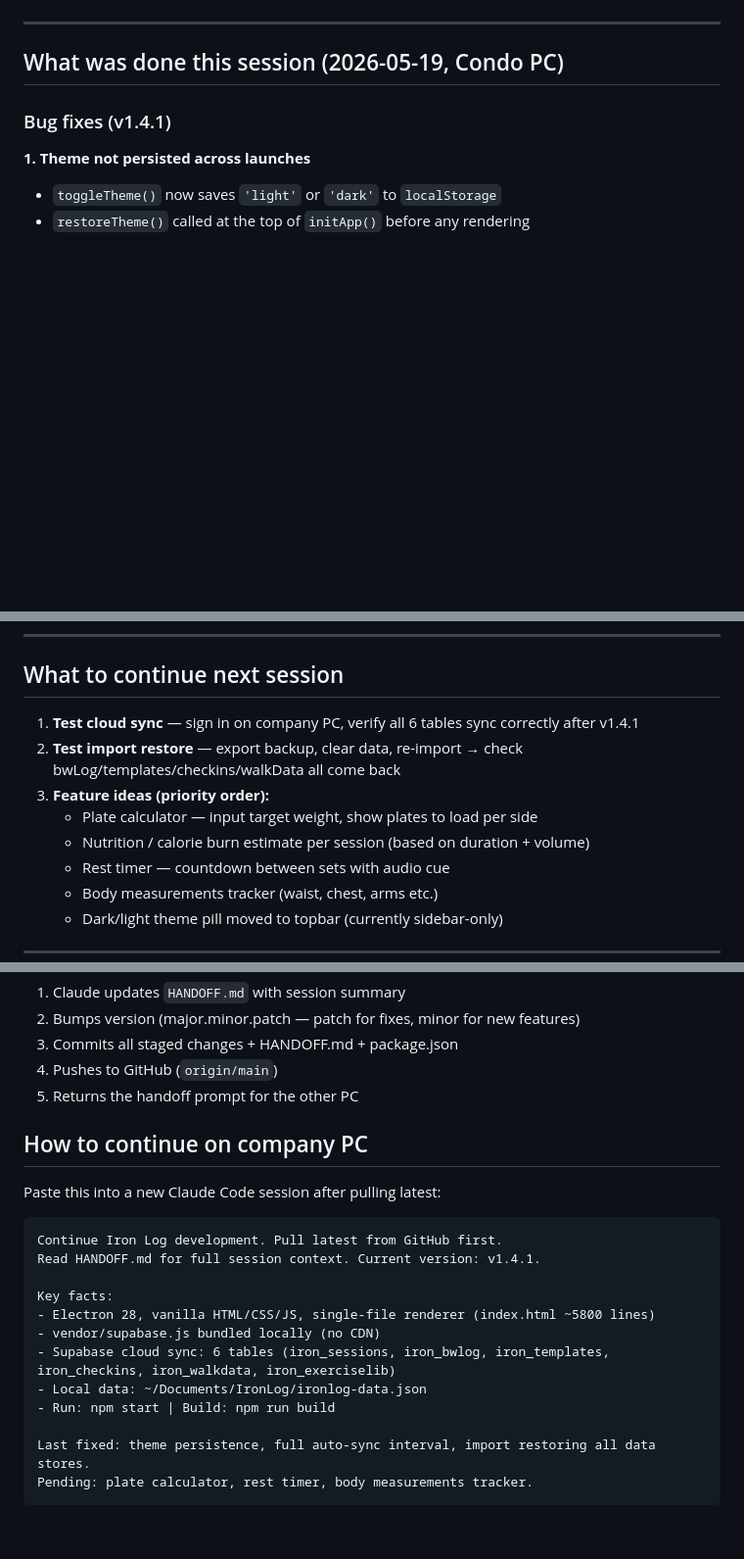
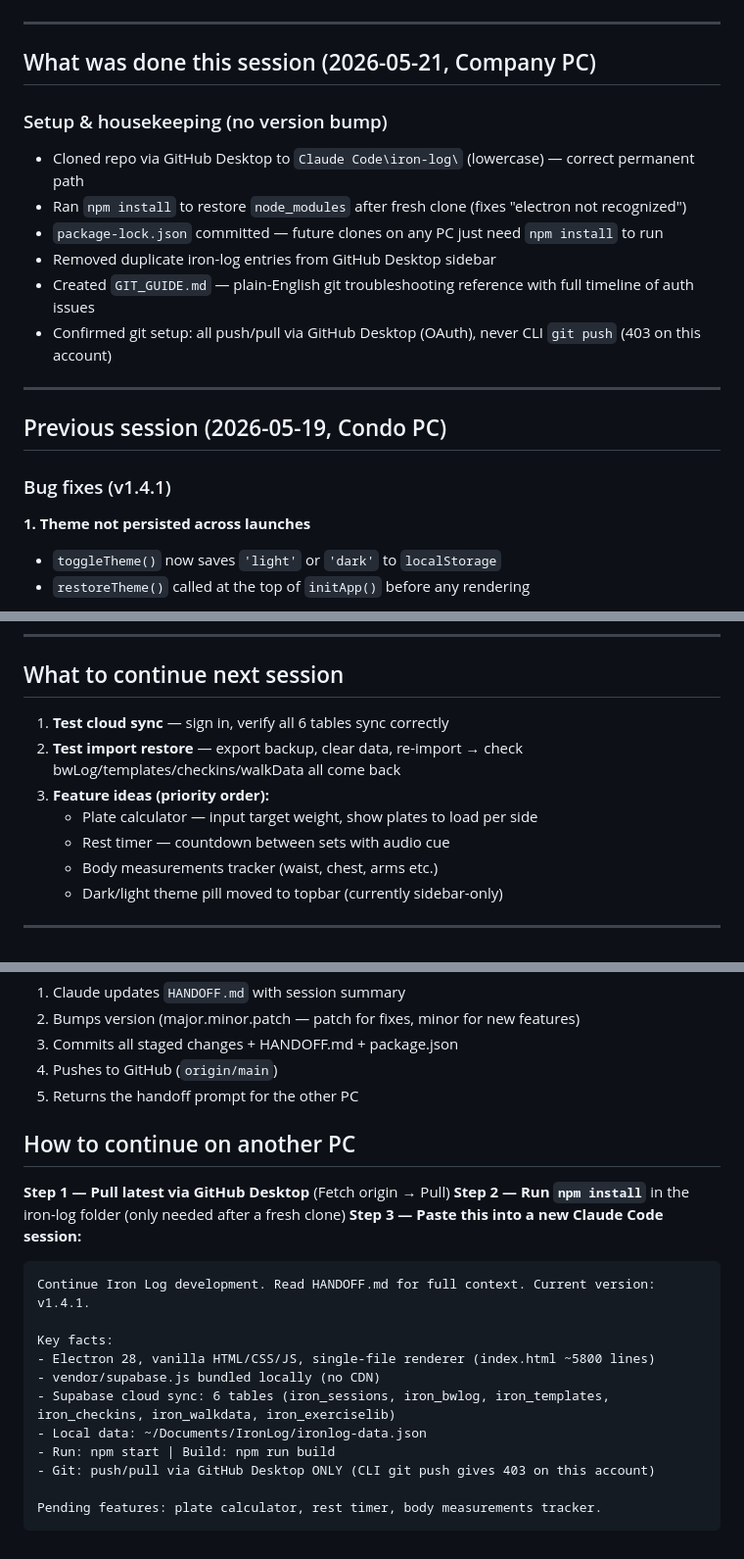
Before and after one commit to alxkim97/iron-log, a Markdown page: HANDOFF.md, 3 parts joined by grey strips. Shown at 98% size. GitHub-like rendering; blank space fills up the shorter version.

Commit message:
Update HANDOFF.md for 2026-05-21 company PC session
Co-Authored-By: Claude Sonnet 4.6 <noreply@anthropic.com>

````diff
--- a/HANDOFF.md
+++ b/HANDOFF.md
@@ -41,7 +41,20 @@ Iron Log is a personal workout session logger — Electron 28 desktop app, vanil
 
 ---
 
-## What was done this session (2026-05-19, Condo PC)
+## What was done this session (2026-05-21, Company PC)
+
+### Setup & housekeeping (no version bump)
+
+- Cloned repo via GitHub Desktop to `Claude Code\iron-log\` (lowercase) — correct permanent path
+- Ran `npm install` to restore `node_modules` after fresh clone (fixes "electron not recognized")
+- `package-lock.json` committed — future clones on any PC just need `npm install` to run
+- Removed duplicate iron-log entries from GitHub Desktop sidebar
+- Created `GIT_GUIDE.md` — plain-English git troubleshooting reference with full timeline of auth issues
+- Confirmed git setup: all push/pull via GitHub Desktop (OAuth), never CLI `git push` (403 on this account)
+
+---
+
+## Previous session (2026-05-19, Condo PC)
 
 ### Bug fixes (v1.4.1)
 
@@ -79,11 +92,10 @@ Complete rebuild from v1.3.0. Major additions:
 
 ## What to continue next session
 
-1. **Test cloud sync** — sign in on company PC, verify all 6 tables sync correctly after v1.4.1
+1. **Test cloud sync** — sign in, verify all 6 tables sync correctly
 2. **Test import restore** — export backup, clear data, re-import → check bwLog/templates/checkins/walkData all come back
 3. **Feature ideas (priority order):**
    - Plate calculator — input target weight, show plates to load per side
-   - Nutrition / calorie burn estimate per session (based on duration + volume)
    - Rest timer — countdown between sets with audio cue
    - Body measurements tracker (waist, chest, arms etc.)
    - Dark/light theme pill moved to topbar (currently sidebar-only)
@@ -99,13 +111,14 @@ When you type **"git push"** to Claude Code:
 4. Pushes to GitHub (`origin/main`)
 5. Returns the handoff prompt for the other PC
 
-## How to continue on company PC
+## How to continue on another PC
 
-Paste this into a new Claude Code session after pulling latest:
+**Step 1 — Pull latest via GitHub Desktop** (Fetch origin → Pull)
+**Step 2 — Run `npm install`** in the iron-log folder (only needed after a fresh clone)
+**Step 3 — Paste this into a new Claude Code session:**
 
 ```
-Continue Iron Log development. Pull latest from GitHub first.
-Read HANDOFF.md for full session context. Current version: v1.4.1.
+Continue Iron Log development. Read HANDOFF.md for full context. Current version: v1.4.1.
 
 Key facts:
 - Electron 28, vanilla HTML/CSS/JS, single-file renderer (index.html ~5800 lines)
@@ -113,7 +126,7 @@ Key facts:
 - Supabase cloud sync: 6 tables (iron_sessions, iron_bwlog, iron_templates, iron_checkins, iron_walkdata, iron_exerciselib)
 - Local data: ~/Documents/IronLog/ironlog-data.json
 - Run: npm start | Build: npm run build
+- Git: push/pull via GitHub Desktop ONLY (CLI git push gives 403 on this account)
 
-Last fixed: theme persistence, full auto-sync interval, import restoring all data stores.
-Pending: plate calculator, rest timer, body measurements tracker.
+Pending features: plate calculator, rest timer, body measurements tracker.
 ```
````
Also changed, not shown: other parts of HANDOFF.md (+1 -1 lines).
